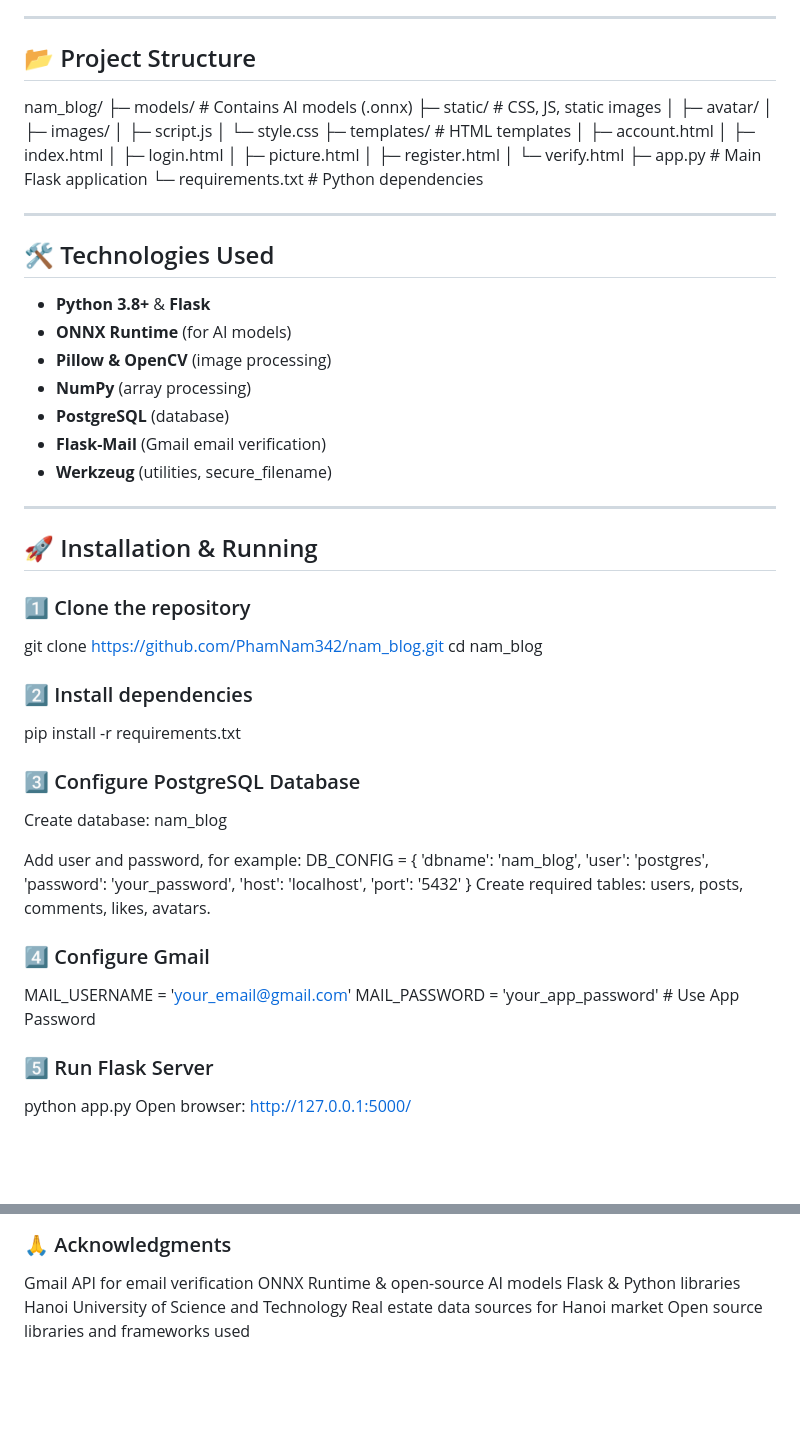
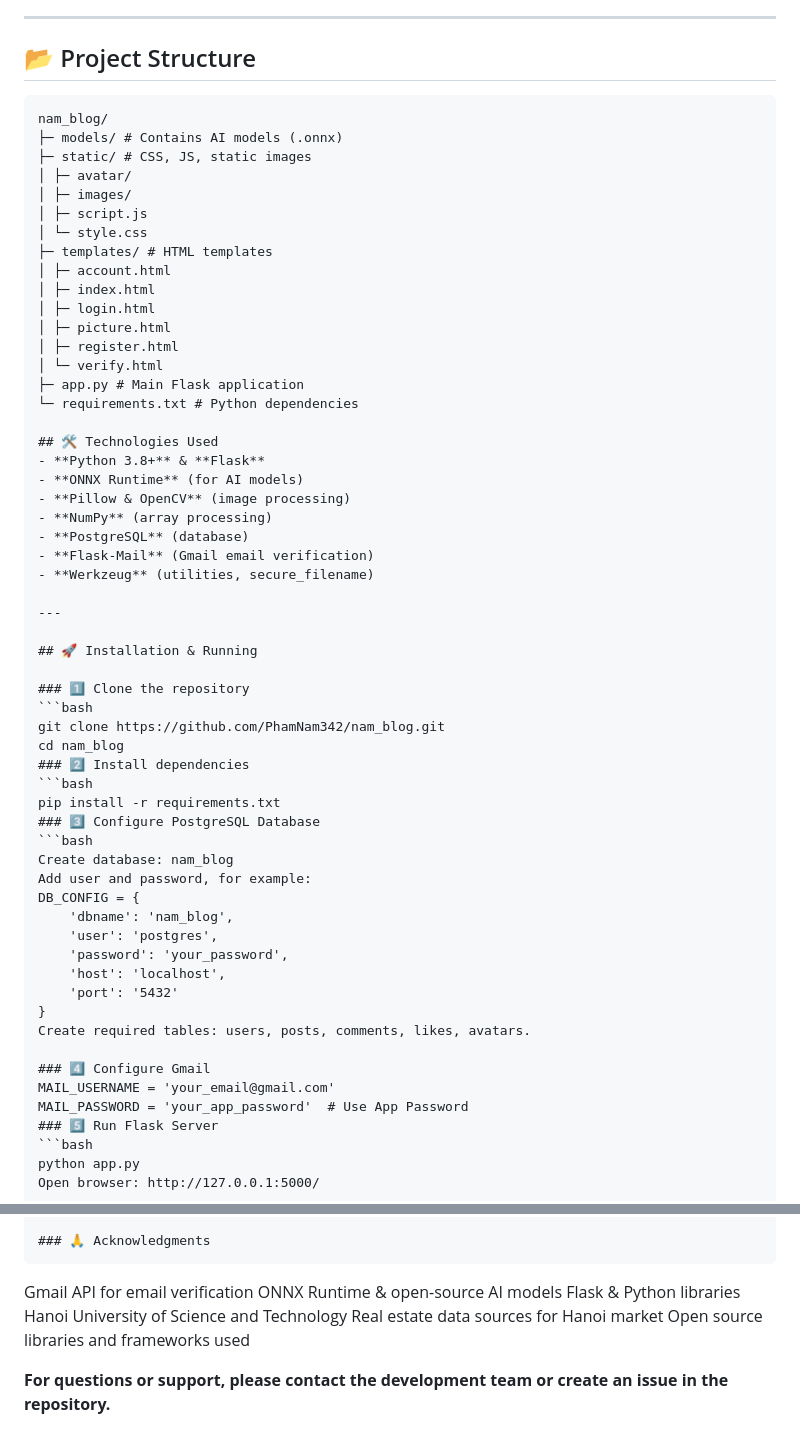
Before and after one commit to PhamNam342/blog_animation, a Markdown page: README.md, 2 parts joined by grey strips. Drawn GitHub-style; blank space fills up the shorter version.

````diff
--- a/README.md
+++ b/README.md
@@ -61,6 +63,7 @@ Use `.onnx` models to transform images into anime/cartoon styles:
 ---
 
 ## 📂 Project Structure
+```
 nam_blog/
 ├─ models/ # Contains AI models (.onnx)
 ├─ static/ # CSS, JS, static images
@@ -78,8 +81,6 @@ nam_blog/
 ├─ app.py # Main Flask application
 └─ requirements.txt # Python dependencies
 
----
-
 ## 🛠️ Technologies Used
 - **Python 3.8+** & **Flask**
 - **ONNX Runtime** (for AI models)
@@ -94,13 +95,15 @@ nam_blog/
 ## 🚀 Installation & Running
 
 ### 1️⃣ Clone the repository
+```bash
 git clone https://github.com/PhamNam342/nam_blog.git
 cd nam_blog
 ### 2️⃣ Install dependencies
+```bash
 pip install -r requirements.txt
 ### 3️⃣ Configure PostgreSQL Database
+```bash
 Create database: nam_blog
-
 Add user and password, for example:
 DB_CONFIG = {
     'dbname': 'nam_blog',
@@ -115,6 +118,7 @@ Create required tables: users, posts, comments, likes, avatars.
 MAIL_USERNAME = 'your_email@gmail.com'
 MAIL_PASSWORD = 'your_app_password'  # Use App Password
 ### 5️⃣ Run Flask Server
+```bash
 python app.py
 Open browser: http://127.0.0.1:5000/
 
@@ -214,9 +218,12 @@ Pham Nam – Developer & Student
 Email: nam1234kan@gmail.com
 
 ### 🙏 Acknowledgments
+```
 Gmail API for email verification
 ONNX Runtime & open-source AI models
 Flask & Python libraries
 Hanoi University of Science and Technology
 Real estate data sources for Hanoi market
 Open source libraries and frameworks used
+
+**For questions or support, please contact the development team or create an issue in the repository.**
````
Also changed, not shown: other parts of README.md (+5 -3 lines).
